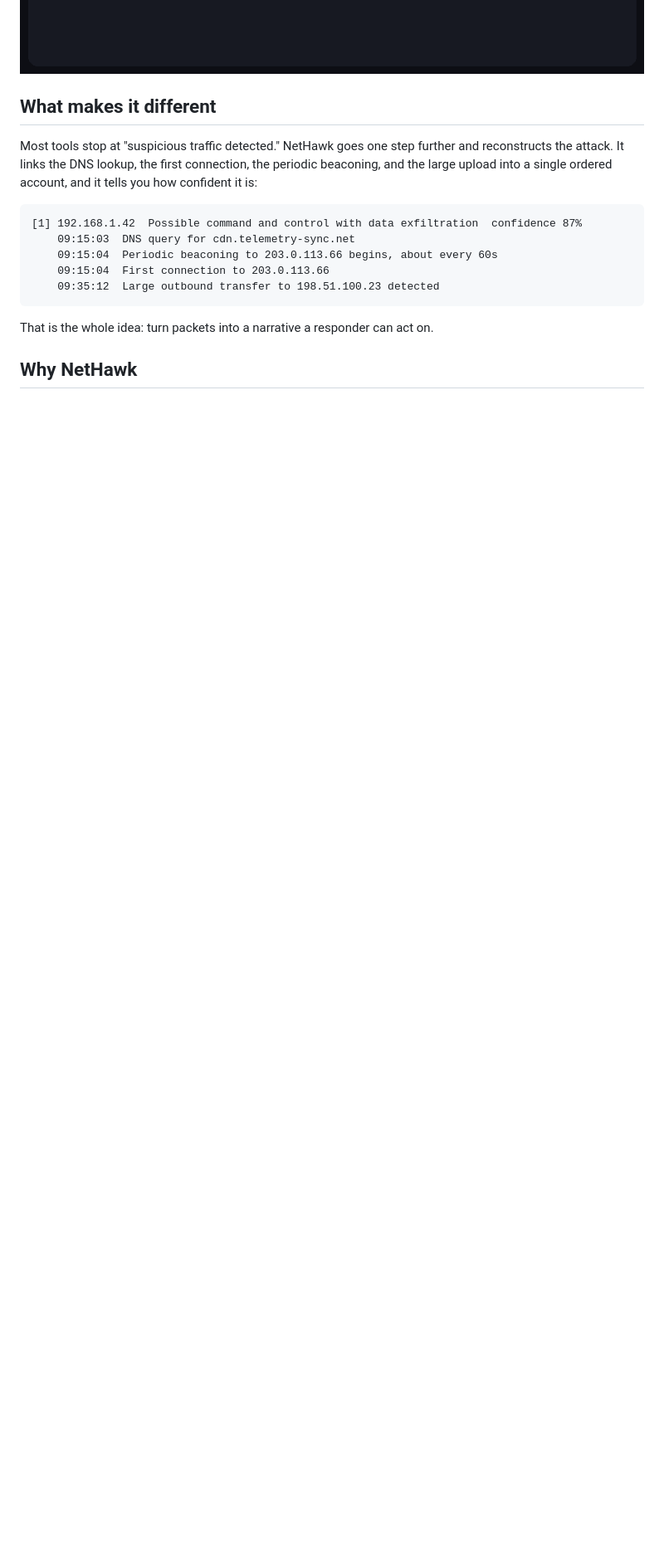
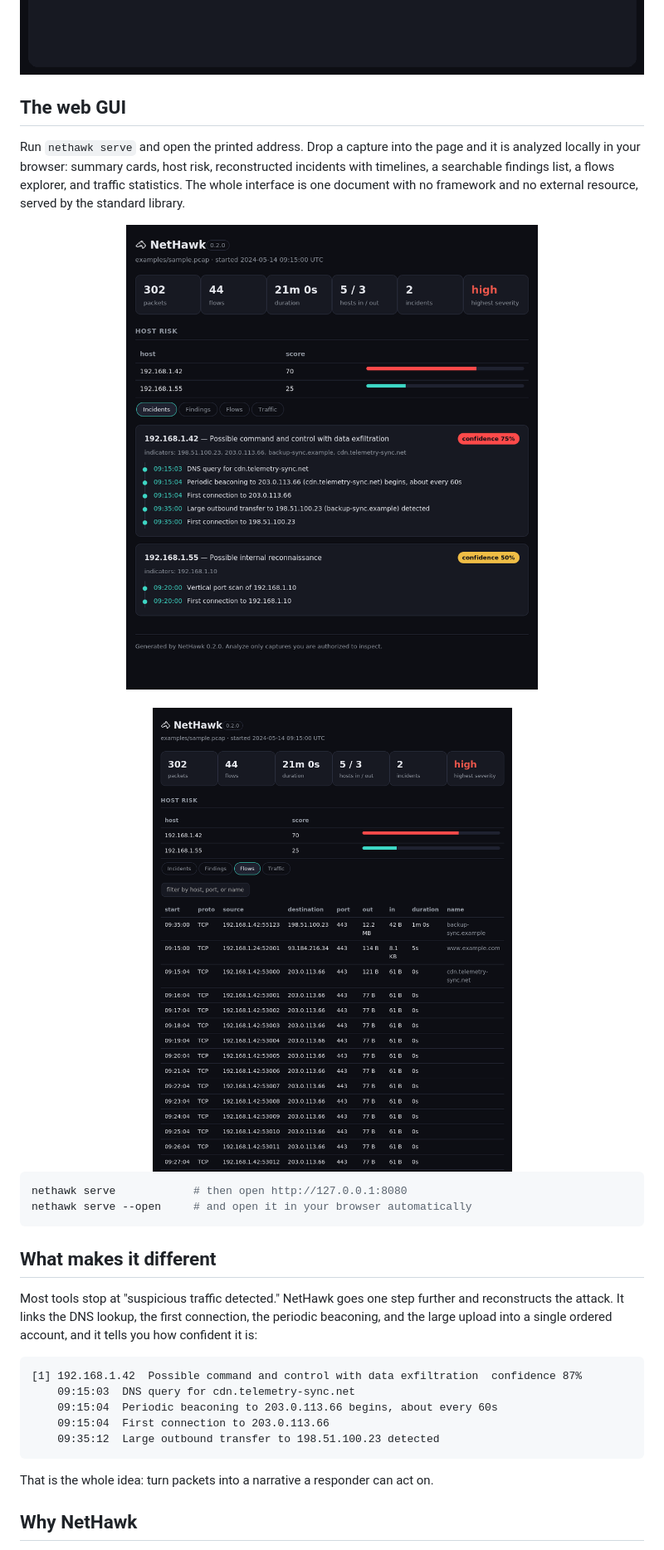
Before and after one commit to SiteQ8/NetHawk, a Markdown page: README.md, the part around one of its changes. Shown at 83% size. Drawn GitHub-style; pictures changed too: docs/gui.png (added), docs/gui_flows.png (added); blank space fills up the shorter version.

````diff
--- a/README.md
+++ b/README.md
@@ -16,6 +16,21 @@ NetHawk reads a pcap and tells you the story inside it. It parses the traffic, r
 <img src="docs/demo.gif" width="820" alt="NetHawk analyzing a capture and reconstructing an incident" />
 
 </div>
+
+## The web GUI
+
+Run `nethawk serve` and open the printed address. Drop a capture into the page and it is analyzed locally in your browser: summary cards, host risk, reconstructed incidents with timelines, a searchable findings list, a flows explorer, and traffic statistics. The whole interface is one document with no framework and no external resource, served by the standard library.
+
+<div align="center">
+<img src="docs/gui.png" width="760" alt="The NetHawk web dashboard showing reconstructed incidents" />
+<br><br>
+<img src="docs/gui_flows.png" width="760" alt="The flows explorer, a sortable and searchable table of every conversation" />
+</div>
+
+```bash
+nethawk serve            # then open http://127.0.0.1:8080
+nethawk serve --open     # and open it in your browser automatically
+```
 
 ## What makes it different
 
````
Also changed, not shown: other parts of README.md (+21 -1 lines), CHANGELOG.md (+18 -0 lines), 15 other files.
